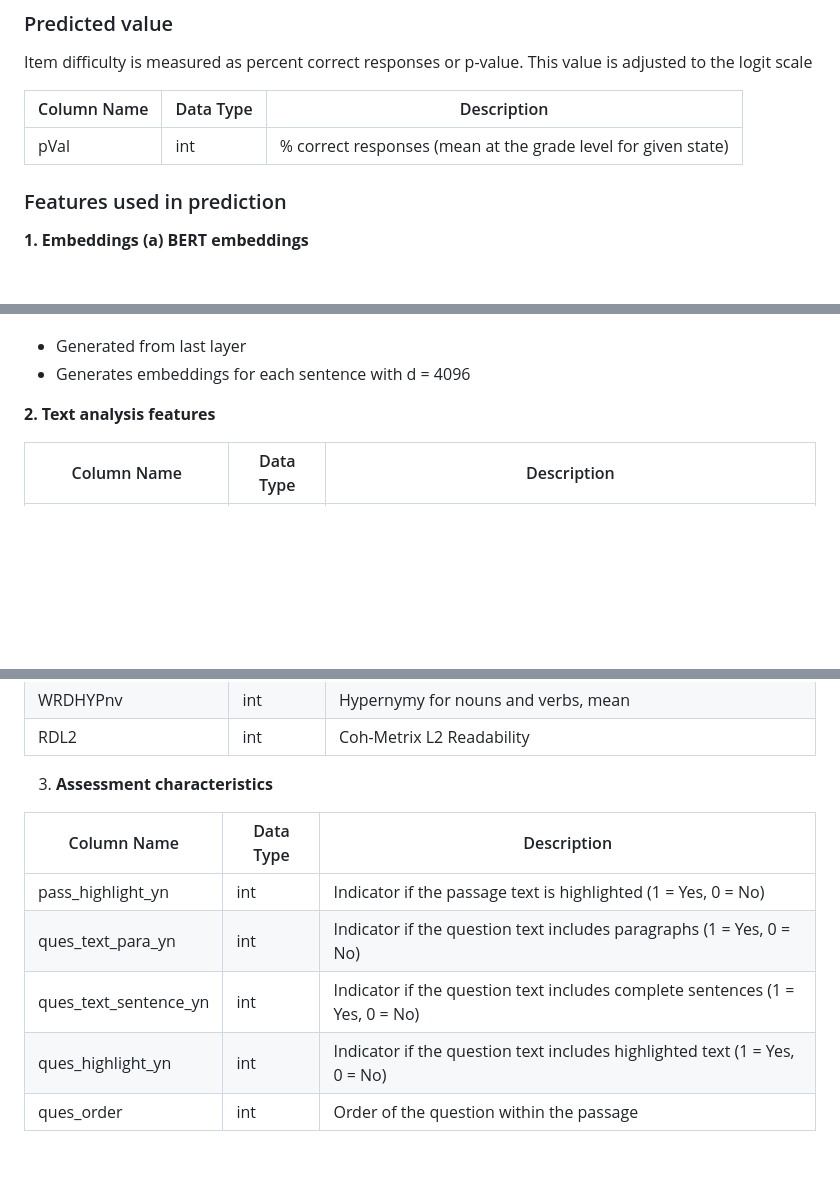
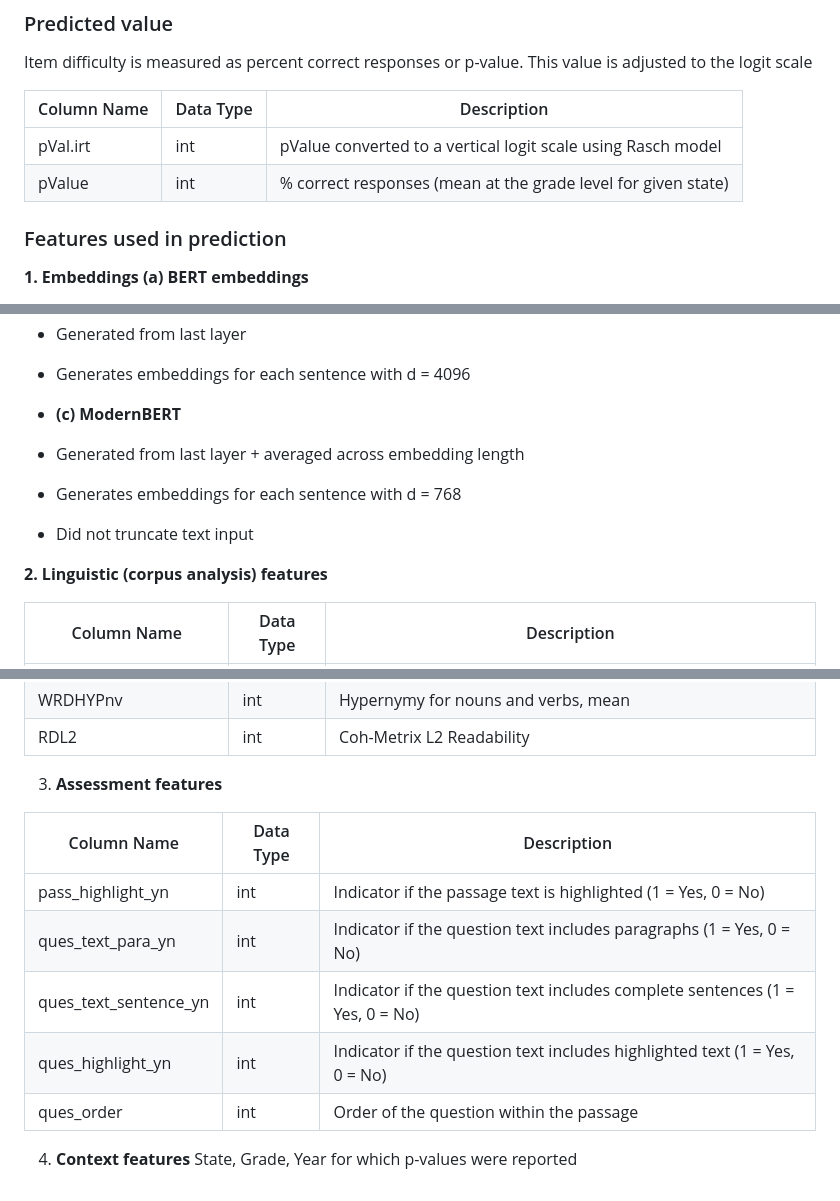
Before and after one commit to rkap786/reading_idm, a Markdown page: README.md, 3 parts joined by grey strips. Rendered like a GitHub page; blank space fills up the shorter version.

```diff
--- a/README.md
+++ b/README.md
@@ -10,7 +10,8 @@ Item difficulty is measured as percent correct responses or p-value. This value
 
 | Column Name            | Data Type | Description                                                    |
 |------------------------|-----------|------------------------------------------------------------------|
-| pVal                   | int       | % correct responses (mean at the grade level for given state)  |
+| pVal.irt                   | int       | pValue converted to a vertical logit scale using Rasch model  |
+| pValue                     | int       | % correct responses (mean at the grade level for given state)  |
 
 
 
@@ -36,7 +37,12 @@ BERT embeddings are generated for the following text combinations:
 - Generated from last layer
 - Generates embeddings for each sentence with d = 4096
 
-**2. Text analysis features**
+- **(c) ModernBERT**
+- Generated from last layer + averaged across embedding length
+- Generates embeddings for each sentence with d = 768
+- Did not truncate text input
+
+**2. Linguistic (corpus analysis) features**
 
 | Column Name            | Data Type | Description                                                      |
 |------------------------|-----------|------------------------------------------------------------------|
@@ -146,7 +152,7 @@ BERT embeddings are generated for the following text combinations:
 |WRDHYPnv|	int|	Hypernymy for nouns and verbs, mean|
 |RDL2|	int|	Coh-Metrix L2 Readability|
 
-3. **Assessment characteristics**
+3. **Assessment features**
 
 | Column Name            | Data Type | Description                                                      |
 |------------------------|-----------|------------------------------------------------------------------|
@@ -155,3 +161,6 @@ BERT embeddings are generated for the following text combinations:
 | ques_text_sentence_yn  | int       | Indicator if the question text includes complete sentences (1 = Yes, 0 = No) |
 | ques_highlight_yn      | int       | Indicator if the question text includes highlighted text (1 = Yes, 0 = No) |
 | ques_order             | int       | Order of the question within the passage                        |
+
+4. **Context features**
+State, Grade, Year for which p-values were reported
```
